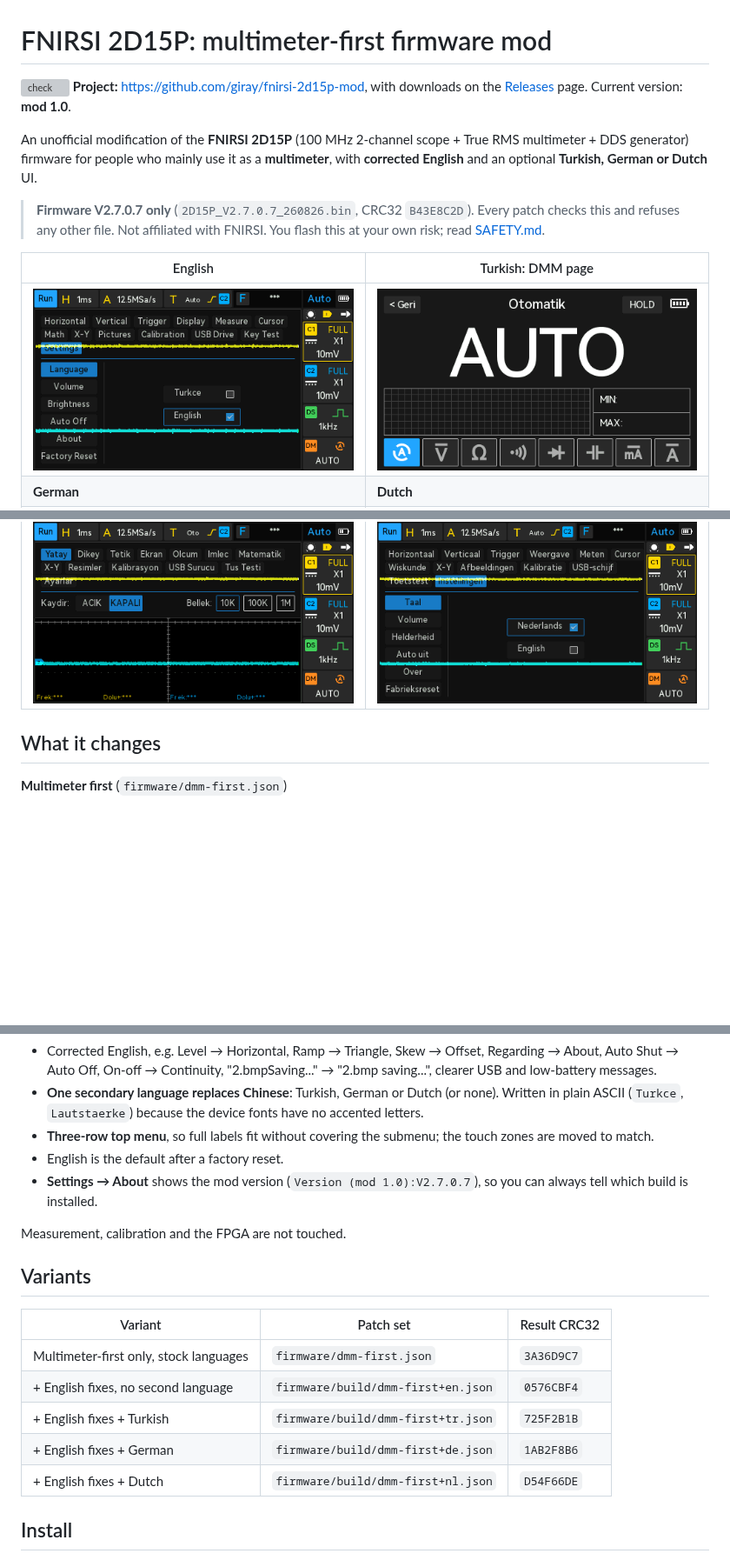
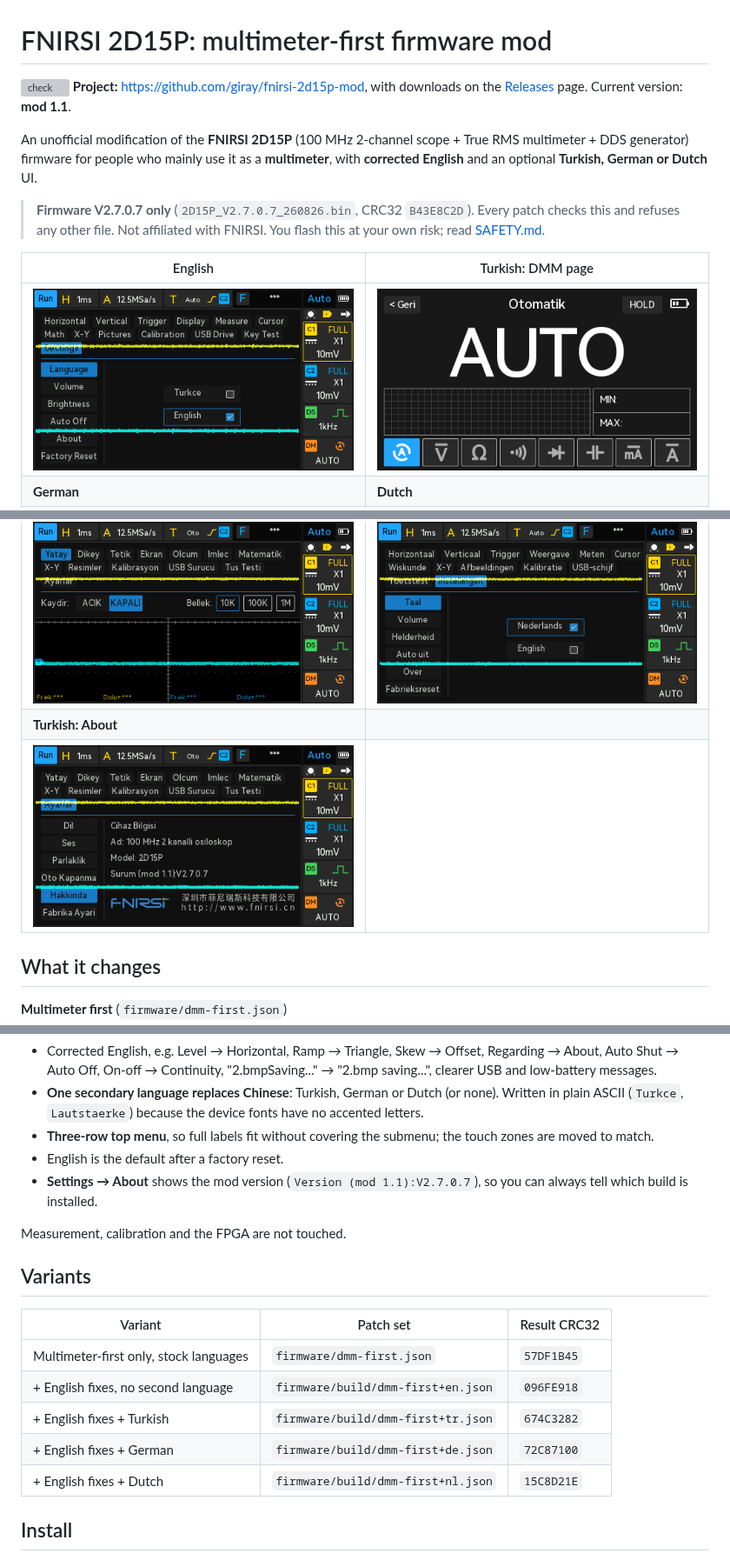
Before and after one commit to giray/fnirsi-2d15p-mod, a Markdown page: README.md, 3 parts joined by grey strips. Shown at 87% size. Drawn GitHub-style; pictures changed too: docs/screenshots/tr-about.png (added), docs/screenshots/tr-dmm.png; blank space fills up the shorter version; grey boxes are pictures that could not be loaded.

```diff
--- a/README.md
+++ b/README.md
@@ -3,7 +3,7 @@
 [![check](https://github.com/giray/fnirsi-2d15p-mod/actions/workflows/check.yml/badge.svg)](https://github.com/giray/fnirsi-2d15p-mod/actions/workflows/check.yml)
 **Project:** <https://github.com/giray/fnirsi-2d15p-mod>, with downloads on the
 [Releases](https://github.com/giray/fnirsi-2d15p-mod/releases) page. Current
-version: **mod 1.0**.
+version: **mod 1.1**.
 
 An unofficial modification of the **FNIRSI 2D15P** (100 MHz 2-channel scope +
 True RMS multimeter + DDS generator) firmware for people who mainly use it as a
@@ -21,6 +21,8 @@ Dutch** UI.
 | ![German settings](docs/screenshots/de-settings.png) | ![Dutch math panel](docs/screenshots/nl-math.png) |
 | **Turkish** | **Dutch** |
 | ![Turkish horizontal panel](docs/screenshots/tr-horizontal.png) | ![Dutch settings](docs/screenshots/nl-settings.png) |
+| **Turkish: About** | |
+| ![Turkish About page showing mod 1.1](docs/screenshots/tr-about.png) | |
 
 ## What it changes
 
@@ -43,7 +45,7 @@ Dutch** UI.
 - **Three-row top menu**, so full labels fit without covering the submenu;
   the touch zones are moved to match.
 - English is the default after a factory reset.
-- **Settings → About** shows the mod version (`Version (mod 1.0):V2.7.0.7`),
+- **Settings → About** shows the mod version (`Version (mod 1.1):V2.7.0.7`),
   so you can always tell which build is installed.
 
 Measurement, calibration and the FPGA are not touched.
@@ -52,11 +54,11 @@ Measurement, calibration and the FPGA are not touched.
 
 | Variant | Patch set | Result CRC32 |
 |---|---|---|
-| Multimeter-first only, stock languages | `firmware/dmm-first.json` | `3A36D9C7` |
-| + English fixes, no second language | `firmware/build/dmm-first+en.json` | `0576CBF4` |
-| + English fixes + Turkish | `firmware/build/dmm-first+tr.json` | `725F2B1B` |
-| + English fixes + German | `firmware/build/dmm-first+de.json` | `1AB2F8B6` |
-| + English fixes + Dutch | `firmware/build/dmm-first+nl.json` | `D54F66DE` |
+| Multimeter-first only, stock languages | `firmware/dmm-first.json` | `57DF1B45` |
+| + English fixes, no second language | `firmware/build/dmm-first+en.json` | `096FE918` |
+| + English fixes + Turkish | `firmware/build/dmm-first+tr.json` | `674C3282` |
+| + English fixes + German | `firmware/build/dmm-first+de.json` | `72C87100` |
+| + English fixes + Dutch | `firmware/build/dmm-first+nl.json` | `15C8D21E` |
 
 ## Install
 
```
Also changed, not shown: other parts of README.md (+4 -4 lines), notes/flashing.md (+8 -0 lines), notes/re-plan.md (+79 -0 lines), 6 other files.
